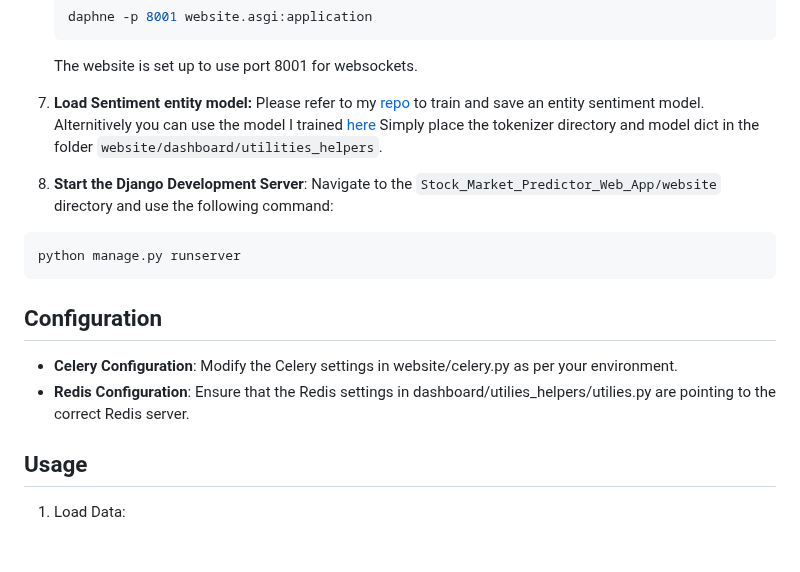
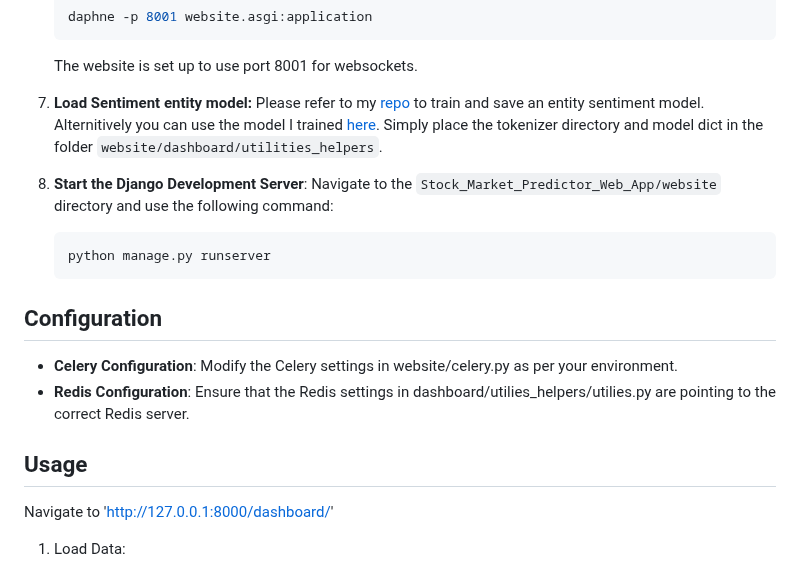
Before and after one commit to Stock-Market-Predictor-LSTM/Stock_Market_Predictor_Web_App, a Markdown page: README.md, the part around the change. Rendered like a GitHub page; blank space fills up the shorter version.

````diff
--- a/README.md
+++ b/README.md
@@ -71,9 +71,9 @@ Python Version Used: 3.12.3
    The website is set up to use port 8001 for websockets.
 
 8. **Load Sentiment entity model:**
-   Please refer to my [repo](https://github.com/Stock-Market-Predictor-LSTM/Entity-Sentiment-Anlaysis-and-Stock-Headline-Scraper) to train and save an entity sentiment model. Alternitively you can use the model I trained [here](https://drive.google.com/drive/folders/1WSHzK9bkSFi3_NfE9TWQmEIuGhUkaPoF) Simply place the tokenizer directory and model dict in the folder ```website/dashboard/utilities_helpers```.
+   Please refer to my [repo](https://github.com/Stock-Market-Predictor-LSTM/Entity-Sentiment-Anlaysis-and-Stock-Headline-Scraper) to train and save an entity sentiment model. Alternitively you can use the model I trained [here](https://drive.google.com/drive/folders/1WSHzK9bkSFi3_NfE9TWQmEIuGhUkaPoF). Simply place the tokenizer directory and model dict in the folder ```website/dashboard/utilities_helpers```.
 
-10. **Start the Django Development Server**:
+9. **Start the Django Development Server**:
    Navigate to the ```Stock_Market_Predictor_Web_App/website``` directory and use the following command:
    ```bash
    python manage.py runserver
@@ -84,6 +84,7 @@ Python Version Used: 3.12.3
 - **Redis Configuration**: Ensure that the Redis settings in dashboard/utilies_helpers/utilies.py are pointing to the correct Redis server.
 
 ## Usage
+Navigate to 'http://127.0.0.1:8000/dashboard/'
 
 1. Load Data:
 - Select a stock ticker (AAPL, GOOG, NVDA).
````
